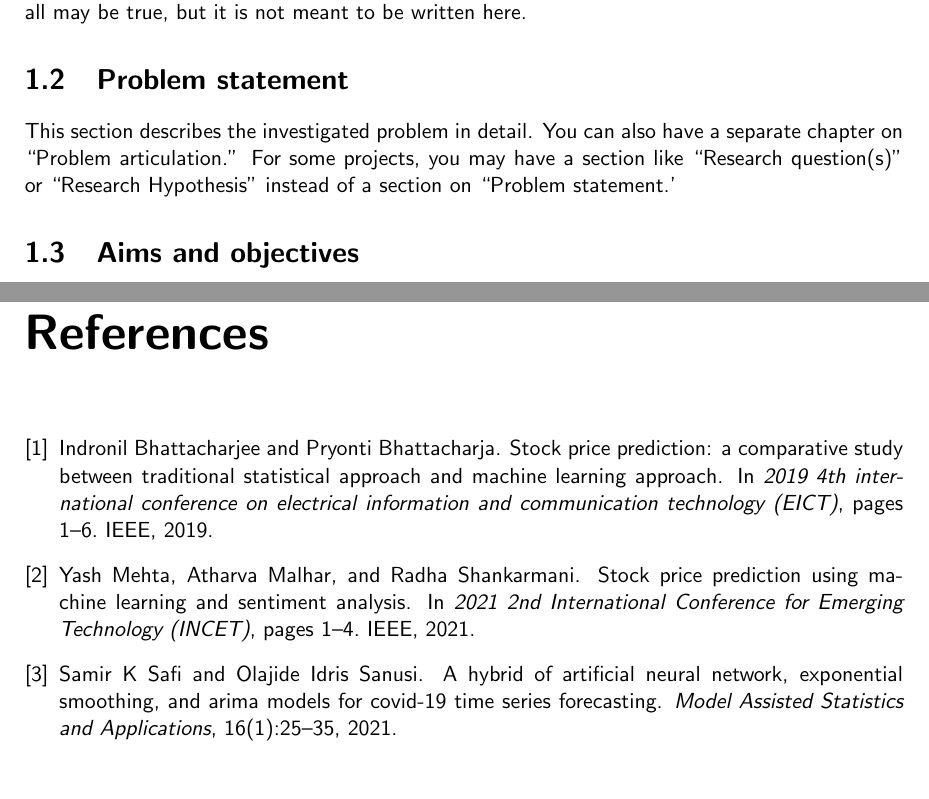
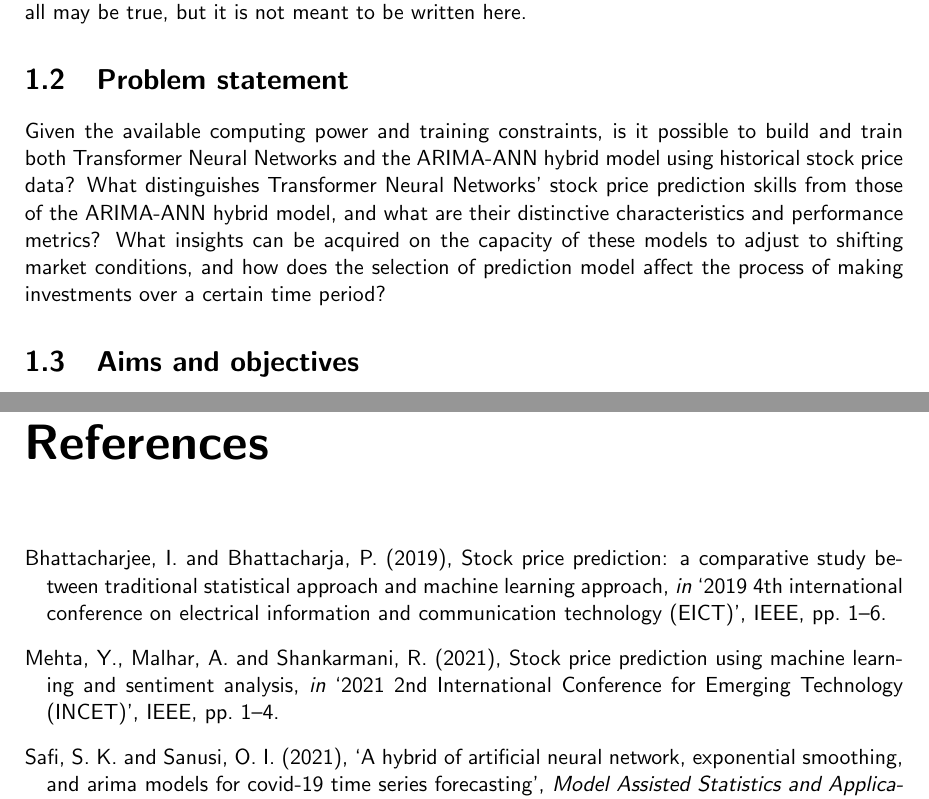
Before and after one commit to csci595-research-lit-spring-2024/595-class-project-spring-2024-Sridhar29Ch, a LaTeX thesis (reports/main_cs_tamuc_report.tex, which reads reports/chapters/introduction.tex): two parts of pages 11 and 28 of 30, joined at a grey line, cut so that both start at the same text. Compiled offline with pdfLaTeX.

Commit message:
Added Problem Statement and updated reference format

```diff
--- a/reports/chapters/introduction.tex
+++ b/reports/chapters/introduction.tex
@@ -21,7 +21,7 @@ Describe to a reader the context of your project. That is, what is your project
 %%%%%%%%%%%%%%%%%%%%%%%%%%%%%%%%%%%%%%%%%%%%%%%%%%%%%%%%%%%%%%%%%%%%%%%%%%%%%%%%%%%
 \section{Problem statement}
 \label{sec:intro_prob_art}
-This section describes the investigated problem in detail. You can also have a separate chapter on ``Problem articulation.''  For some projects, you may have a section like ``Research question(s)'' or ``Research Hypothesis'' instead of a section on ``Problem statement.'
+Given the available computing power and training constraints, is it possible to build and train both Transformer Neural Networks and the ARIMA-ANN hybrid model using historical stock price data? What distinguishes Transformer Neural Networks' stock price prediction skills from those of the ARIMA-ANN hybrid model, and what are their distinctive characteristics and performance metrics? What insights can be acquired on the capacity of these models to adjust to shifting market conditions, and how does the selection of prediction model affect the process of making investments over a certain time period?
 
 %%%%%%%%%%%%%%%%%%%%%%%%%%%%%%%%%%%%%%%%%%%%%%%%%%%%%%%%%%%%%%%%%%%%%%%%%%%%%%%%%%%
 \section{Aims and objectives}
```
Also changed, not shown: reports/main_cs_tamuc_report.tex (+1 -1 lines).
